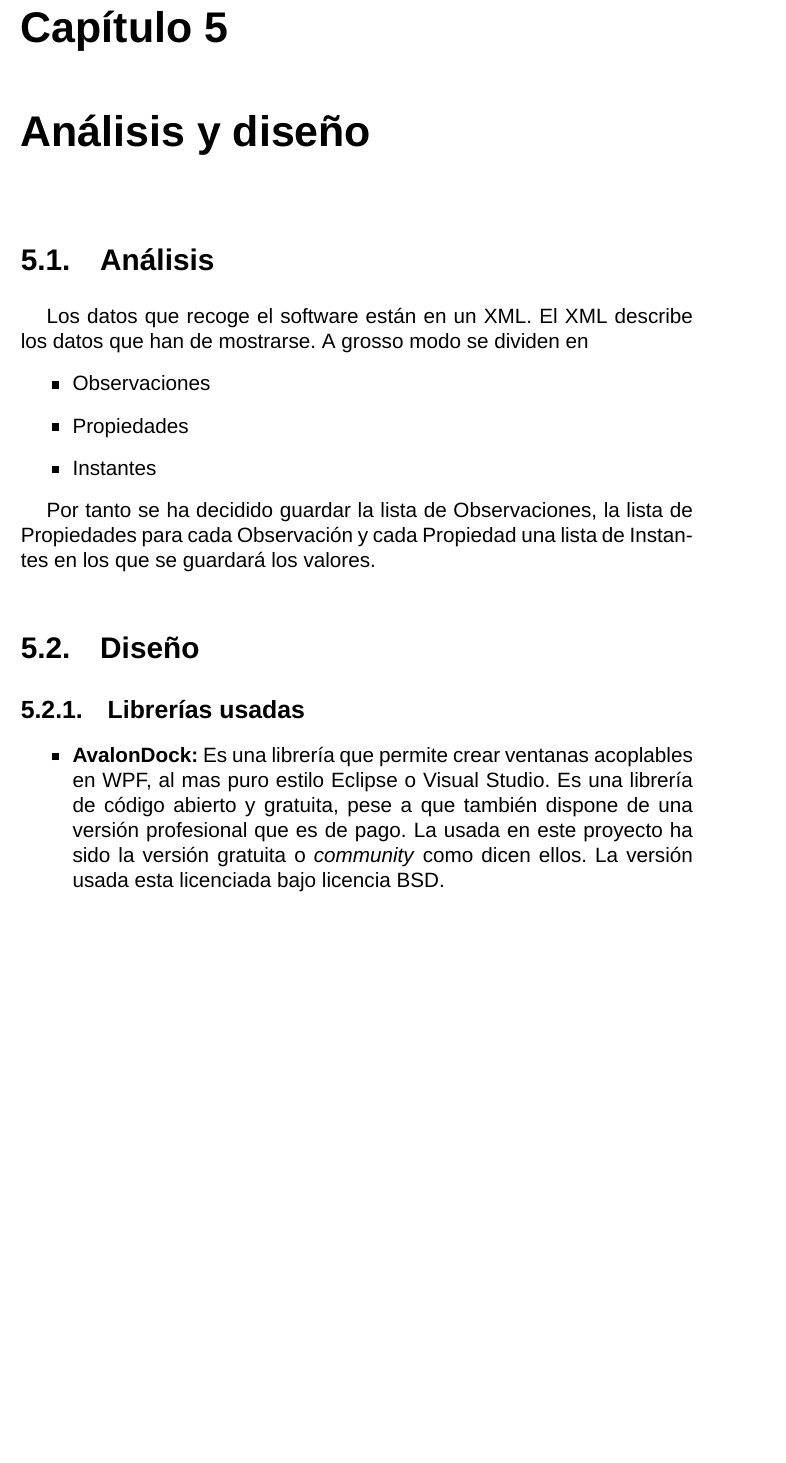
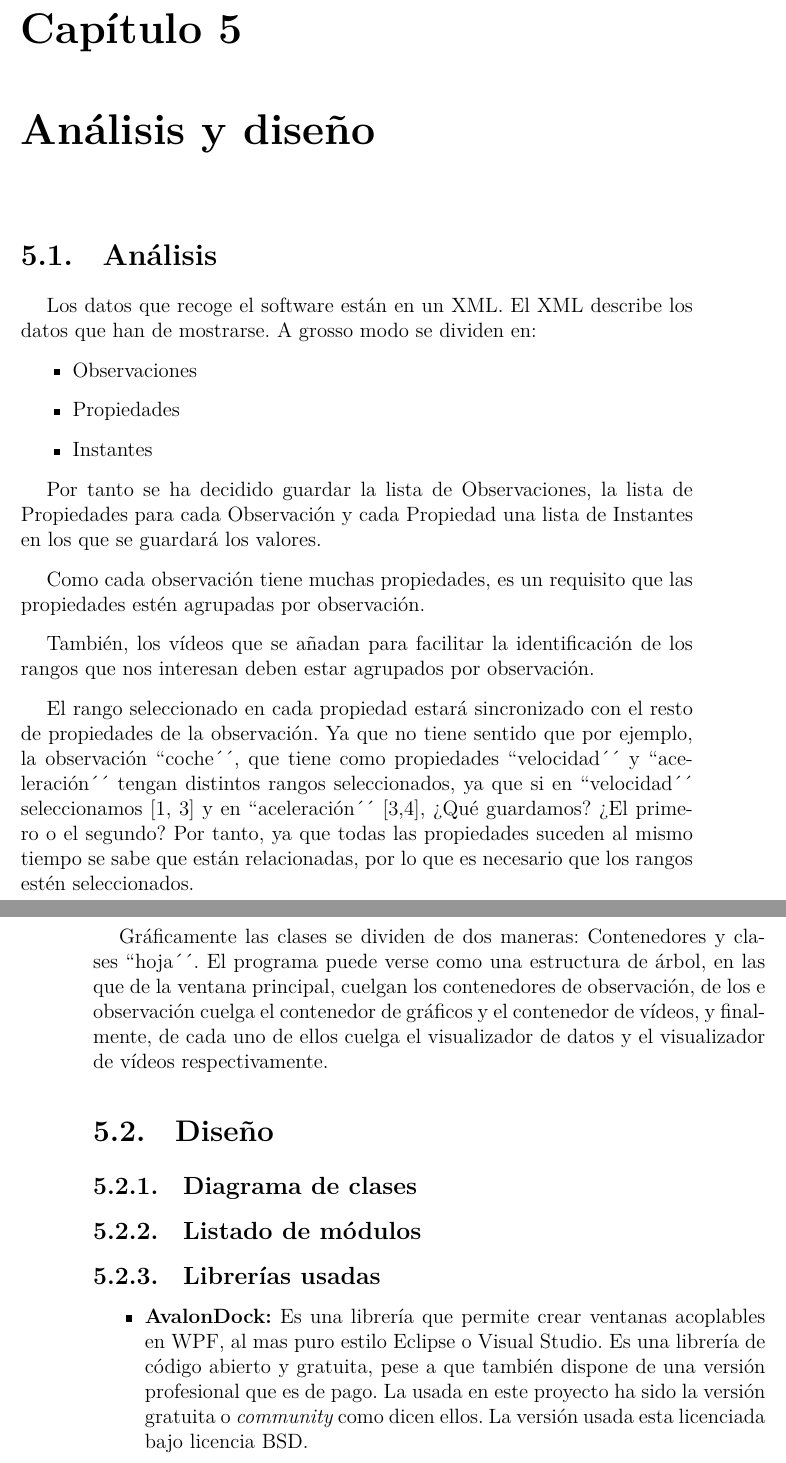
Before and after one commit to RubenAgudo/TFG_Documentation, a LaTeX book (main.tex, which reads Chapters/Analisis_y_Diseno.tex): part of page 29 of 51 before the commit and two parts of pages 29 and 30 of 51 after it, the two joined at a grey line, cut so that both start at the same text, the shorter picture padded with empty space. Compiled offline with XeLaTeX; a missing font is replaced by an installed copy or a similar font.

Commit message:
Explicado con mas detalle las partes del proyecto
Se ha continuado con el capitulo de analisis y diseño, concretamente el
analisis, partes del proyecto etc.

```diff
--- a/Chapters/Analisis_y_Diseno.tex
+++ b/Chapters/Analisis_y_Diseno.tex
@@ -9,7 +9,7 @@
 %módulos/paquetes del software desarrollado, etc.
 
 \section{An\'{a}lisis}
-Los datos que recoge el software est\'an en un XML. El XML describe los datos que han de mostrarse. A grosso modo se dividen en
+Los datos que recoge el software est\'an en un XML. El XML describe los datos que han de mostrarse. A grosso modo se dividen en:
 \begin{itemize}
 	\item Observaciones
 	\item Propiedades
@@ -19,7 +19,31 @@ Los datos que recoge el software est\'an en un XML. El XML describe los datos qu
 Por tanto se ha decidido guardar la lista de Observaciones, la lista de Propiedades para cada Observaci\'on y cada Propiedad
 una lista de Instantes en los que se guardar\'a los valores.
 
+Como cada observaci\'on tiene muchas propiedades, es un requisito que las propiedades est\'en
+agrupadas por observaci\'on.
+
+Tambi\'en, los v\'ideos que se a\~nadan para facilitar la identificaci\'on de los rangos que
+nos interesan deben estar agrupados por observaci\'on.
+
+El rango seleccionado en cada propiedad estar\'a sincronizado con el resto de propiedades de
+la observaci\'on. Ya que no tiene sentido que por ejemplo, la observaci\'on ``coche´´,
+que tiene como propiedades ``velocidad´´ y ``aceleraci\'on´´ tengan distintos rangos
+seleccionados, ya que si en ``velocidad´´ seleccionamos [1, 3] y en ``aceleraci\'on´´ [3,4],
+¿Qu\'e guardamos? ¿El primero o el segundo? Por tanto, ya que todas las propiedades suceden al
+mismo tiempo se sabe que est\'an relacionadas, por lo que es necesario que los rangos est\'en
+seleccionados.
+
+Gr\'aficamente las clases se dividen de dos maneras: Contenedores y clases ``hoja´´.
+El programa puede verse como una estructura de \'arbol, en las que de la ventana principal,
+cuelgan los contenedores de observaci\'on, de los e observaci\'on cuelga el contenedor de
+gr\'aficos y el contenedor de v\'ideos, y finalmente, de cada uno de ellos cuelga el
+visualizador de datos y el visualizador de v\'ideos respectivamente.
+
 \section{Dise\~{n}o}
+
+\subsection{Diagrama de clases}
+
+\subsection{Listado de m\'odulos}
 
 \subsection{Librer\'{i}as usadas}
 \begin{itemize}
--- a/main.tex
+++ b/main.tex
@@ -14,7 +14,7 @@
 \usepackage{apacite}
 
 \definecolor{lightgray}{gray}{0.9}
-\setmainfont{Helvetica Neue}
+%\setmainfont{Helvetica Neue}
 
 %define la separacion que hay verticalmente entre parrafos
 \setlength{\parindent}{15pt}
```
